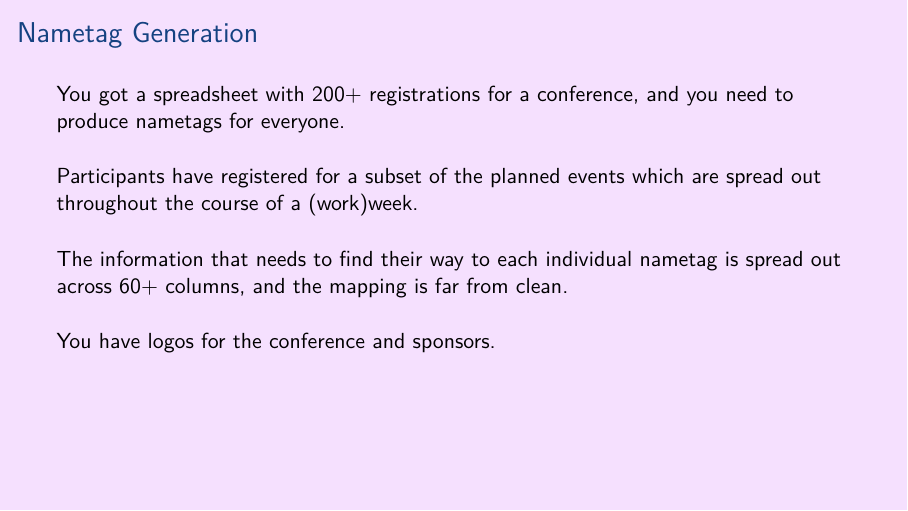
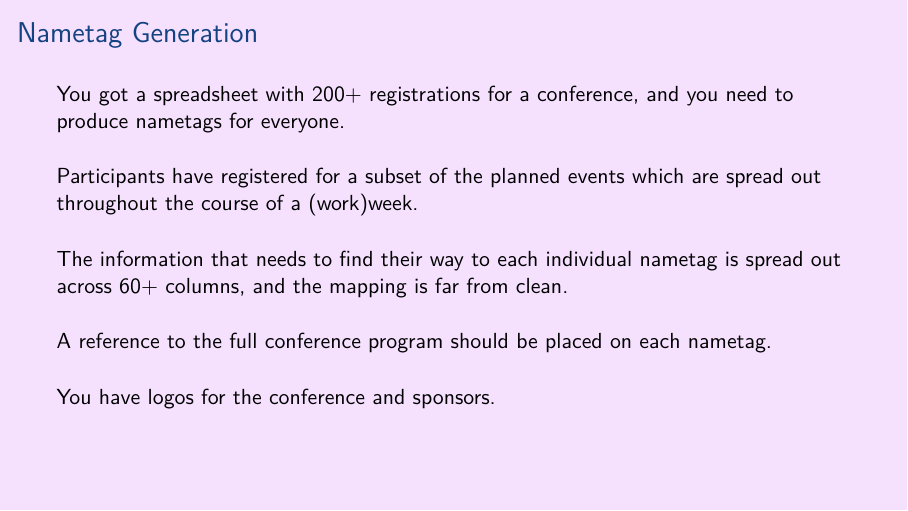
Before and after one commit to aslakjohansen/prosa-latex, LaTeX slides (doc/intermediate_presentation.tex, which reads doc/intermediate_contents.tex): page 22 of 28. Compiled offline with XeLaTeX.

Commit message:
Added a minor detail

```diff
--- a/doc/intermediate_contents.tex
+++ b/doc/intermediate_contents.tex
@@ -221,6 +221,9 @@
   The information that needs to find their way to each individual nametag is spread out across 60+ columns, and the mapping is far from clean.
 
   \vspace{5mm}
+  A reference to the full conference program should be placed on each nametag.
+
+  \vspace{5mm}
   You have logos for the conference and sponsors.
 \end{frame}
 
```
